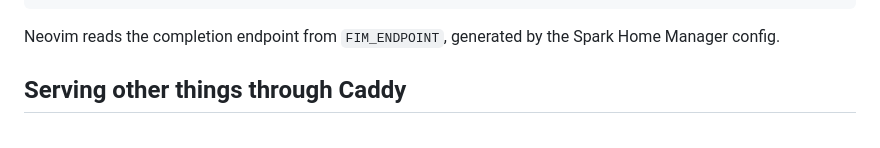
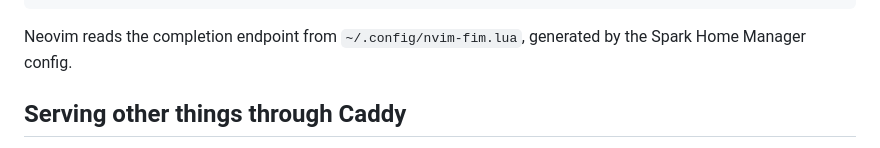
Before and after one commit to psoland/os-config, a Markdown page: README.md, the part around the change. Drawn GitHub-style.

````diff
--- a/README.md
+++ b/README.md
@@ -311,7 +311,7 @@ fim-status
 fim-stop
 ```
 
-Neovim reads the completion endpoint from `FIM_ENDPOINT`, generated by the Spark Home Manager config.
+Neovim reads the completion endpoint from `~/.config/nvim-fim.lua`, generated by the Spark Home Manager config.
 
 ## Serving other things through Caddy
 
````
